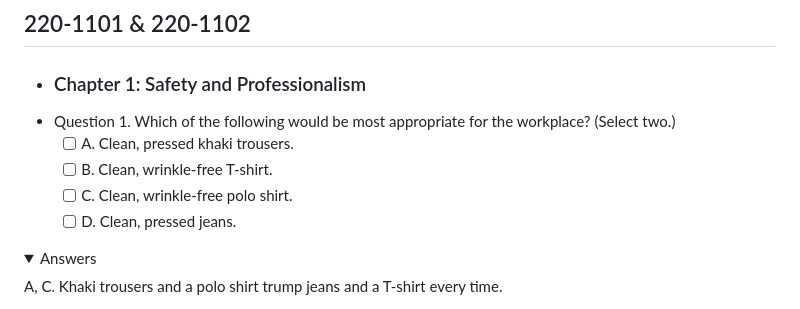
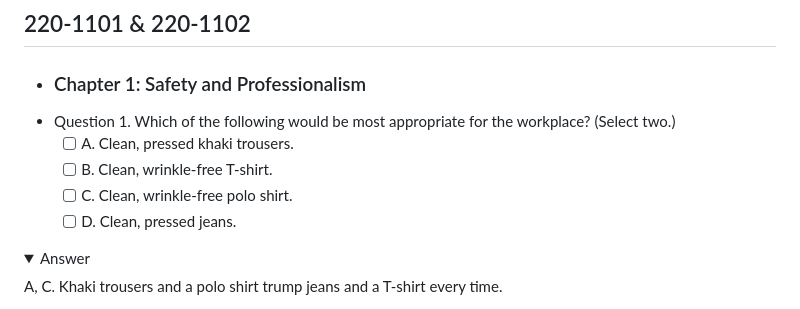
Before and after one commit to jonathoncoding/jonathoncoding.github.io, a Markdown page: guide_outline.md, the part around the change. Drawn GitHub-style; folded sections open.

Commit message:
Edit guide_outline.md to adjust answer

```diff
--- a/guide_outline.md
+++ b/guide_outline.md
@@ -6,8 +6,7 @@
   - [ ] B. Clean, wrinkle-free T-shirt.
   - [ ] C. Clean, wrinkle-free polo shirt.
   - [ ] D. Clean, pressed jeans.
-<details>
-  <summary>Answers</summary>
+<details><summary>Answer</summary>
 
   A, C. Khaki trousers and a polo shirt trump jeans and a T-shirt every time.
 
```
